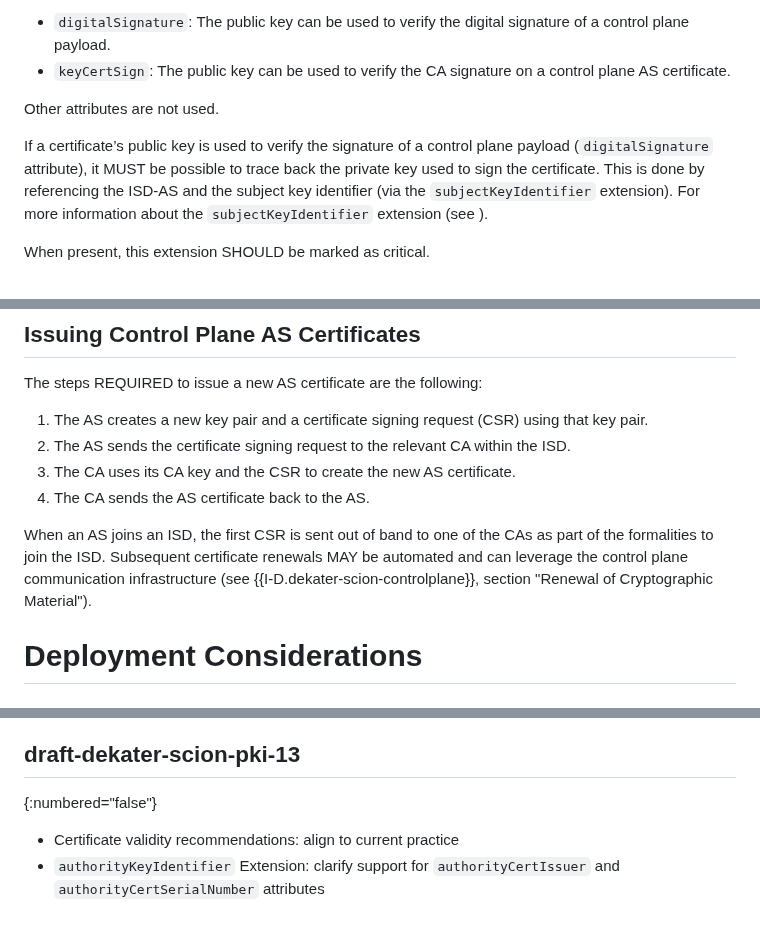
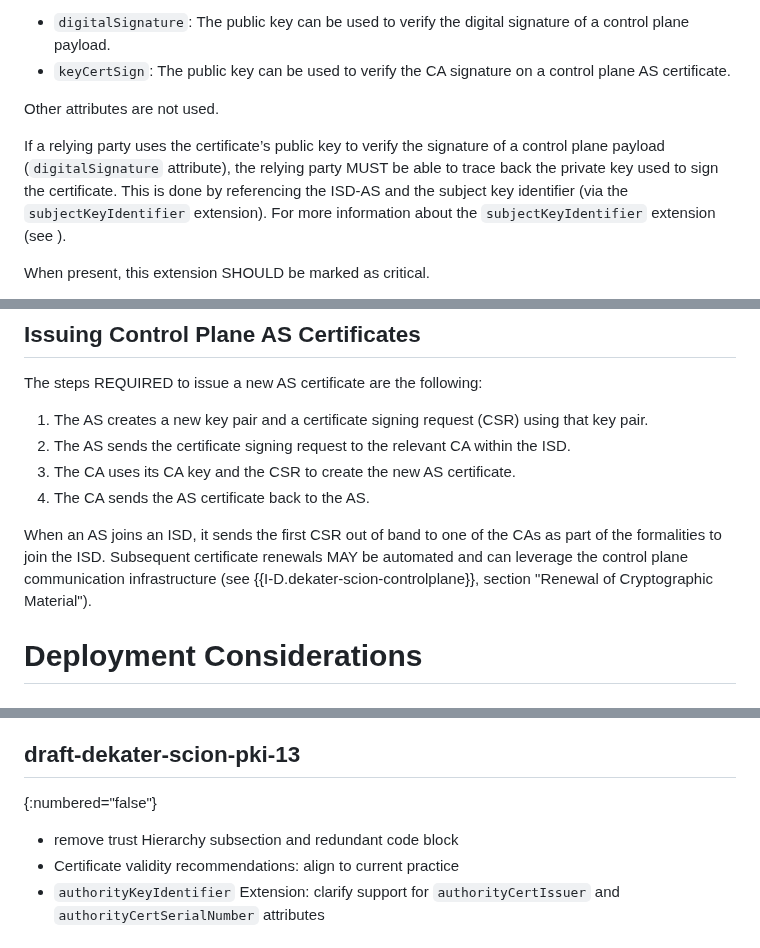
Before and after one commit to scionassociation/scion-cppki_I-D, a Markdown page: draft-dekater-scion-pki.md, 3 parts joined by grey strips. GitHub-like rendering.

Commit message:
reduce passive voice

```diff
--- a/draft-dekater-scion-pki.md
+++ b/draft-dekater-scion-pki.md
@@ -548,7 +548,7 @@ The attributes of the `keyUsage` extension define possible ways of using the pub
 
 Other attributes are not used.
 
-If a certificate’s public key is used to verify the signature of a control plane payload (`digitalSignature` attribute), it MUST be possible to trace back the private key used to sign the certificate. This is done by referencing the ISD-AS and the subject key identifier (via the `subjectKeyIdentifier` extension). For more information about the `subjectKeyIdentifier` extension (see [](#subject-key-id-ext)).
+If a relying party uses the certificate’s public key to verify the signature of a control plane payload (`digitalSignature` attribute), the relying party MUST be able to trace back the private key used to sign the certificate. This is done by referencing the ISD-AS and the subject key identifier (via the `subjectKeyIdentifier` extension). For more information about the `subjectKeyIdentifier` extension (see [](#subject-key-id-ext)).
 
 When present, this extension SHOULD be marked as critical.
 
@@ -1109,7 +1109,7 @@ The steps REQUIRED to issue a new AS certificate are the following:
 3. The CA uses its CA key and the CSR to create the new AS certificate.
 4. The CA sends the AS certificate back to the AS.
 
-When an AS joins an ISD, the first CSR is sent out of band to one of the CAs as part of the formalities to join the ISD. Subsequent certificate renewals MAY be automated and can leverage the control plane communication infrastructure (see {{I-D.dekater-scion-controlplane}}, section "Renewal of Cryptographic Material").
+When an AS joins an ISD, it sends the first CSR out of band to one of the CAs as part of the formalities to join the ISD. Subsequent certificate renewals MAY be automated and can leverage the control plane communication infrastructure (see {{I-D.dekater-scion-controlplane}}, section "Renewal of Cryptographic Material").
 
 # Deployment Considerations
 
@@ -1386,6 +1386,7 @@ Changes made to drafts since ISE submission. This section is to be removed befor
 ## draft-dekater-scion-pki-13
 {:numbered="false"}
 
+- remove trust Hierarchy subsection and redundant code block
 - Certificate validity recommendations: align to current practice
 - `authorityKeyIdentifier` Extension: clarify support for `authorityCertIssuer` and `authorityCertSerialNumber` attributes
 
```
